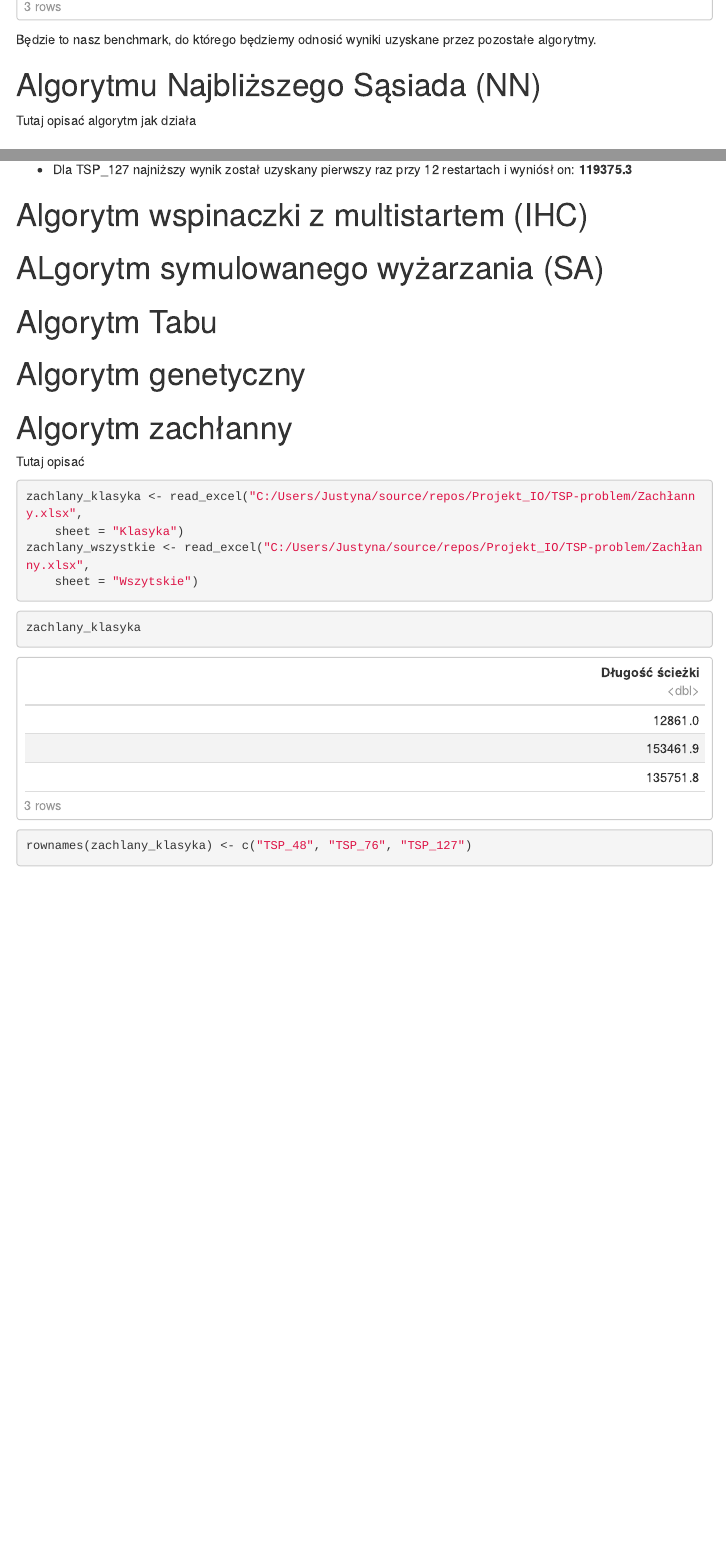
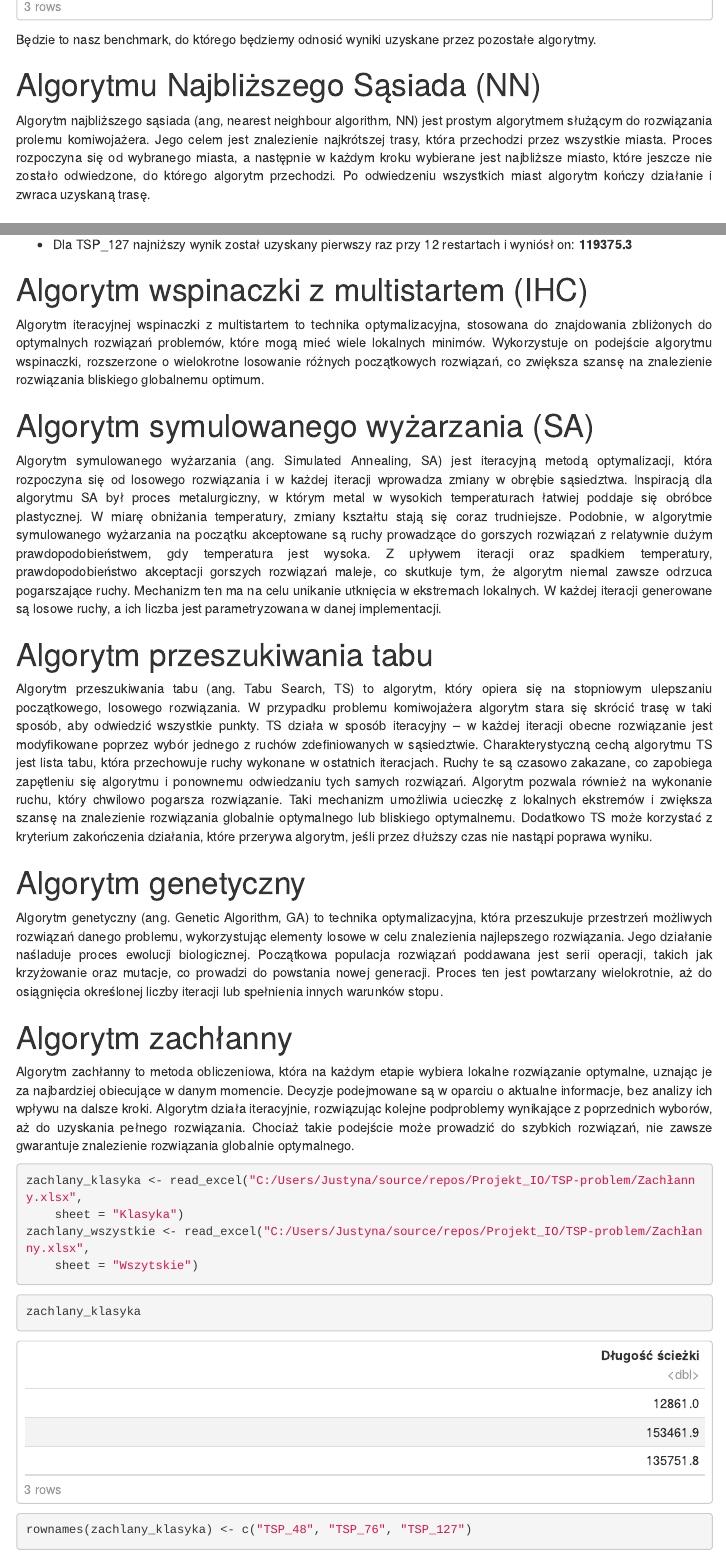
Before and after one commit to OlgaSieradzan/TSP-problem, an R Markdown document (Projekt_IO.Rmd): the page in a window 1100 px wide, from 1130 px down, and a second part further down, joined at a grey line. Rendered offline with R 4.5, knitr and Pandoc, with nearby package versions; code that draws random numbers runs with fixed seeds of ours; menus at the side of the page are left out.

Commit message:
dodanie opisów metod

````diff
--- a/Projekt_IO.Rmd
+++ b/Projekt_IO.Rmd
@@ -67,7 +73,9 @@ Będzie to nasz benchmark, do którego będziemy odnosić wyniki uzyskane przez
 
 # Algorytmu Najbliższego Sąsiada (NN)
 
-Tutaj opisać algorytm jak działa
+<div style='text-align: justify'>
+Algorytm najbliższego sąsiada (ang, nearest neighbour algorithm, NN) jest prostym algorytmem służącym do rozwiązania prolemu komiwojażera. Jego celem jest znalezienie najkrótszej trasy, która przechodzi przez wszystkie miasta. Proces rozpoczyna się od wybranego miasta, a następnie w każdym kroku wybierane jest najbliższe miasto, które jeszcze nie zostało odwiedzone, do którego algorytm przechodzi. Po odwiedzeniu wszystkich miast algorytm kończy działanie i zwraca uzyskaną trasę.
+</div>
 
 ## Parametry
 
@@ -391,15 +411,54 @@ r_st[,c(1,3)]
 
 # Algorytm wspinaczki z multistartem (IHC)
 
-# ALgorytm symulowanego wyżarzania (SA)
+<div style='text-align: justify'>
+Algorytm iteracyjnej wspinaczki z multistartem to technika optymalizacyjna, stosowana do znajdowania zbliżonych do optymalnych rozwiązań problemów, które mogą mieć wiele lokalnych minimów. Wykorzystuje on podejście algorytmu wspinaczki, rozszerzone o wielokrotne losowanie różnych początkowych rozwiązań, co zwiększa szansę na znalezienie
+rozwiązania bliskiego globalnemu optimum.
+</div>
 
-# Algorytm Tabu
+```{r echo=FALSE, include=FALSE}
+
+```
+
+# Algorytm symulowanego wyżarzania (SA)
+
+<div style='text-align: justify'>
+Algorytm symulowanego wyżarzania (ang. Simulated Annealing, SA) jest iteracyjną metodą optymalizacji, która rozpoczyna się od losowego rozwiązania i w każdej iteracji wprowadza zmiany w obrębie sąsiedztwa. Inspiracją dla algorytmu SA był proces metalurgiczny, w którym metal w wysokich temperaturach łatwiej poddaje się obróbce plastycznej. W miarę obniżania temperatury, zmiany kształtu stają się coraz trudniejsze. Podobnie, w algorytmie symulowanego wyżarzania na początku akceptowane są ruchy prowadzące do gorszych rozwiązań z relatywnie dużym prawdopodobieństwem, gdy temperatura jest wysoka. Z upływem iteracji oraz spadkiem temperatury, prawdopodobieństwo akceptacji gorszych rozwiązań maleje, co skutkuje tym, że algorytm niemal zawsze odrzuca pogarszające ruchy. Mechanizm ten ma na celu unikanie utknięcia w ekstremach lokalnych. W każdej iteracji generowane są losowe ruchy, a ich liczba jest
+parametryzowana w danej implementacji.
+</div>
+
+```{r echo=FALSE, include=FALSE}
+
+```
+
+# Algorytm przeszukiwania tabu
+
+<div style='text-align: justify'>
+Algorytm przeszukiwania tabu (ang. Tabu Search, TS) to algorytm, który opiera się na stopniowym ulepszaniu początkowego, losowego rozwiązania. W przypadku problemu komiwojażera algorytm stara się skrócić trasę w taki sposób, aby odwiedzić wszystkie punkty. TS działa w sposób iteracyjny – w każdej iteracji obecne rozwiązanie jest modyfikowane poprzez wybór jednego z ruchów zdefiniowanych w sąsiedztwie. Charakterystyczną cechą algorytmu TS jest lista tabu, która
+przechowuje ruchy wykonane w ostatnich iteracjach. Ruchy te są czasowo zakazane, co zapobiega zapętleniu się algorytmu i ponownemu odwiedzaniu tych samych rozwiązań. Algorytm pozwala również na wykonanie ruchu, który chwilowo pogarsza rozwiązanie. Taki mechanizm umożliwia ucieczkę z lokalnych ekstremów i zwiększa szansę na znalezienie rozwiązania globalnie optymalnego lub bliskiego optymalnemu. Dodatkowo TS może korzystać z kryterium zakończenia działania,
+które przerywa algorytm, jeśli przez dłuższy czas nie nastąpi poprawa wyniku.
+</div>
+
+```{r echo=FALSE, include=FALSE}
+
+```
 
 # Algorytm genetyczny
 
+<div style='text-align: justify'>
+Algorytm genetyczny (ang. Genetic Algorithm, GA) to technika optymalizacyjna, która przeszukuje przestrzeń możliwych rozwiązań danego problemu, wykorzystując elementy losowe w celu znalezienia najlepszego rozwiązania. Jego działanie naśladuje proces ewolucji biologicznej. Początkowa populacja rozwiązań poddawana jest serii operacji, takich jak krzyżowanie oraz mutacje, co prowadzi do powstania nowej generacji. Proces ten jest powtarzany wielokrotnie,
+aż do osiągnięcia określonej liczby iteracji lub spełnienia innych warunków stopu.
+</div>
+
+```{r echo=FALSE, include=FALSE}
+
+```
+
 # Algorytm zachłanny
 
-Tutaj opisać
+<div style='text-align: justify'>
+Algorytm zachłanny to metoda obliczeniowa, która na każdym etapie wybiera lokalne rozwiązanie optymalne, uznając je za najbardziej obiecujące w danym momencie. Decyzje podejmowane są w oparciu o aktualne informacje, bez analizy ich wpływu na dalsze kroki. Algorytm działa iteracyjnie, rozwiązując kolejne podproblemy wynikające z poprzednich wyborów, aż do uzyskania pełnego rozwiązania. Chociaż takie podejście może prowadzić do szybkich rozwiązań, nie zawsze gwarantuje znalezienie rozwiązania globalnie optymalnego.
+</div>
 
 ```{r}
 zachlany_klasyka <- read_excel("C:/Users/Justyna/source/repos/Projekt_IO/TSP-problem/Zachłanny.xlsx",
````
Also changed, not shown: Projekt_IO.html, Projekt_IO.Rmd (28 more changed lines).
